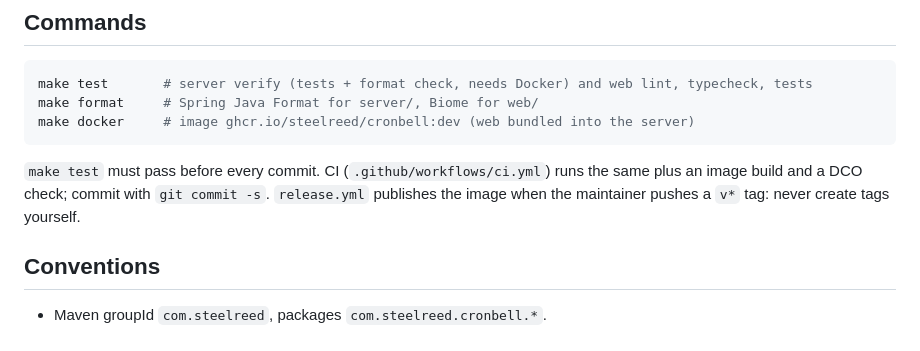
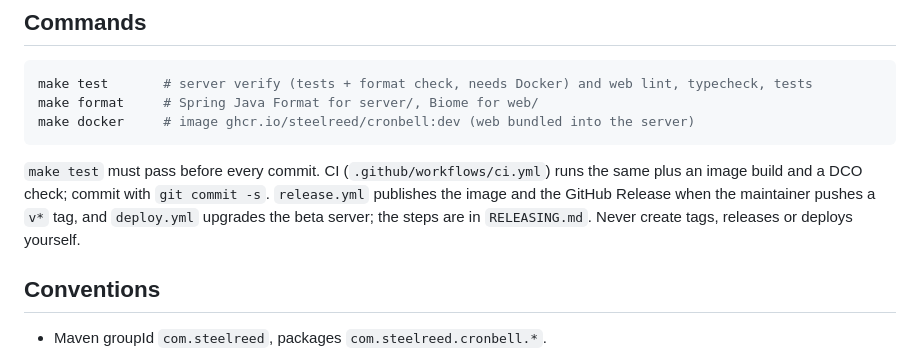
Before and after one commit to steelreed/cronbell, a Markdown page: CLAUDE.md, the part around the change. Drawn GitHub-style.

````diff
--- a/CLAUDE.md
+++ b/CLAUDE.md
@@ -20,8 +20,9 @@ make docker     # image ghcr.io/steelreed/cronbell:dev (web bundled into the ser
 ```
 
 `make test` must pass before every commit. CI (`.github/workflows/ci.yml`) runs the same plus an
-image build and a DCO check; commit with `git commit -s`. `release.yml` publishes the image when
-the maintainer pushes a `v*` tag: never create tags yourself.
+image build and a DCO check; commit with `git commit -s`. `release.yml` publishes the image and the
+GitHub Release when the maintainer pushes a `v*` tag, and `deploy.yml` upgrades the beta server;
+the steps are in `RELEASING.md`. Never create tags, releases or deploys yourself.
 
 ## Conventions
 
````
Also changed, not shown: RELEASING.md (added, +163 -0 lines).
